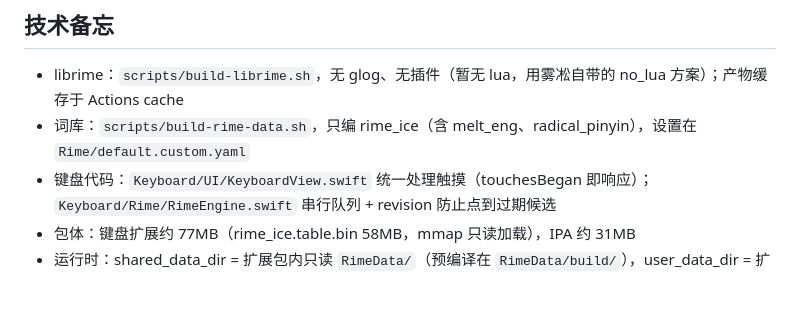
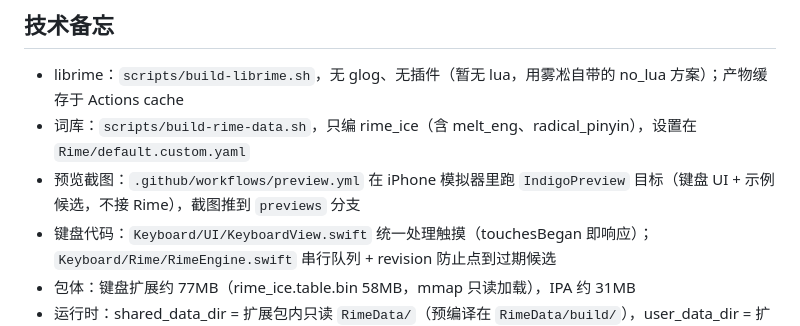
Before and after one commit to VanCaesar/indigo-keyboard, a Markdown page: PLAN.md, the part around the change. Drawn GitHub-style; blank space fills up the shorter version.

Commit message:
PLAN：记录预览截图流程
Co-Authored-By: Claude Opus 5.5 <noreply@anthropic.com>
Claude-Session: https://claude.ai/code/session_01Ve353EgBeqsGWxSpknoybf

```diff
--- a/PLAN.md
+++ b/PLAN.md
@@ -51,6 +51,7 @@
 ## 技术备忘
 - librime：`scripts/build-librime.sh`，无 glog、无插件（暂无 lua，用雾凇自带的 no_lua 方案）；产物缓存于 Actions cache
 - 词库：`scripts/build-rime-data.sh`，只编 rime_ice（含 melt_eng、radical_pinyin），设置在 `Rime/default.custom.yaml`
+- 预览截图：`.github/workflows/preview.yml` 在 iPhone 模拟器里跑 `IndigoPreview` 目标（键盘 UI + 示例候选，不接 Rime），截图推到 `previews` 分支
 - 键盘代码：`Keyboard/UI/KeyboardView.swift` 统一处理触摸（touchesBegan 即响应）；`Keyboard/Rime/RimeEngine.swift` 串行队列 + revision 防止点到过期候选
 - 包体：键盘扩展约 77MB（rime_ice.table.bin 58MB，mmap 只读加载），IPA 约 31MB
 - 运行时：shared_data_dir = 扩展包内只读 `RimeData/`（预编译在 `RimeData/build/`），user_data_dir = 扩展容器 `Application Support/Rime`（用户词频）
```
